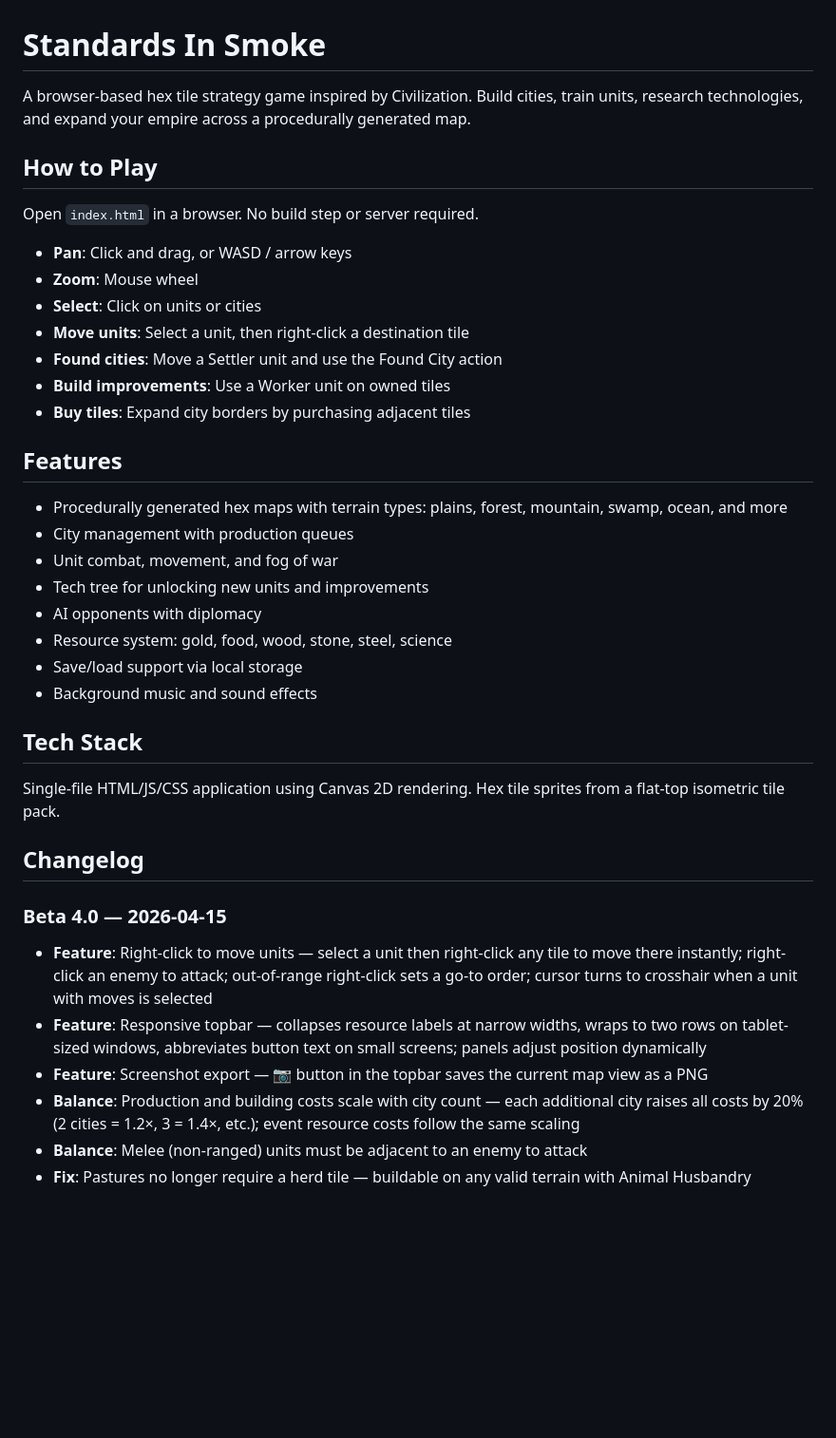
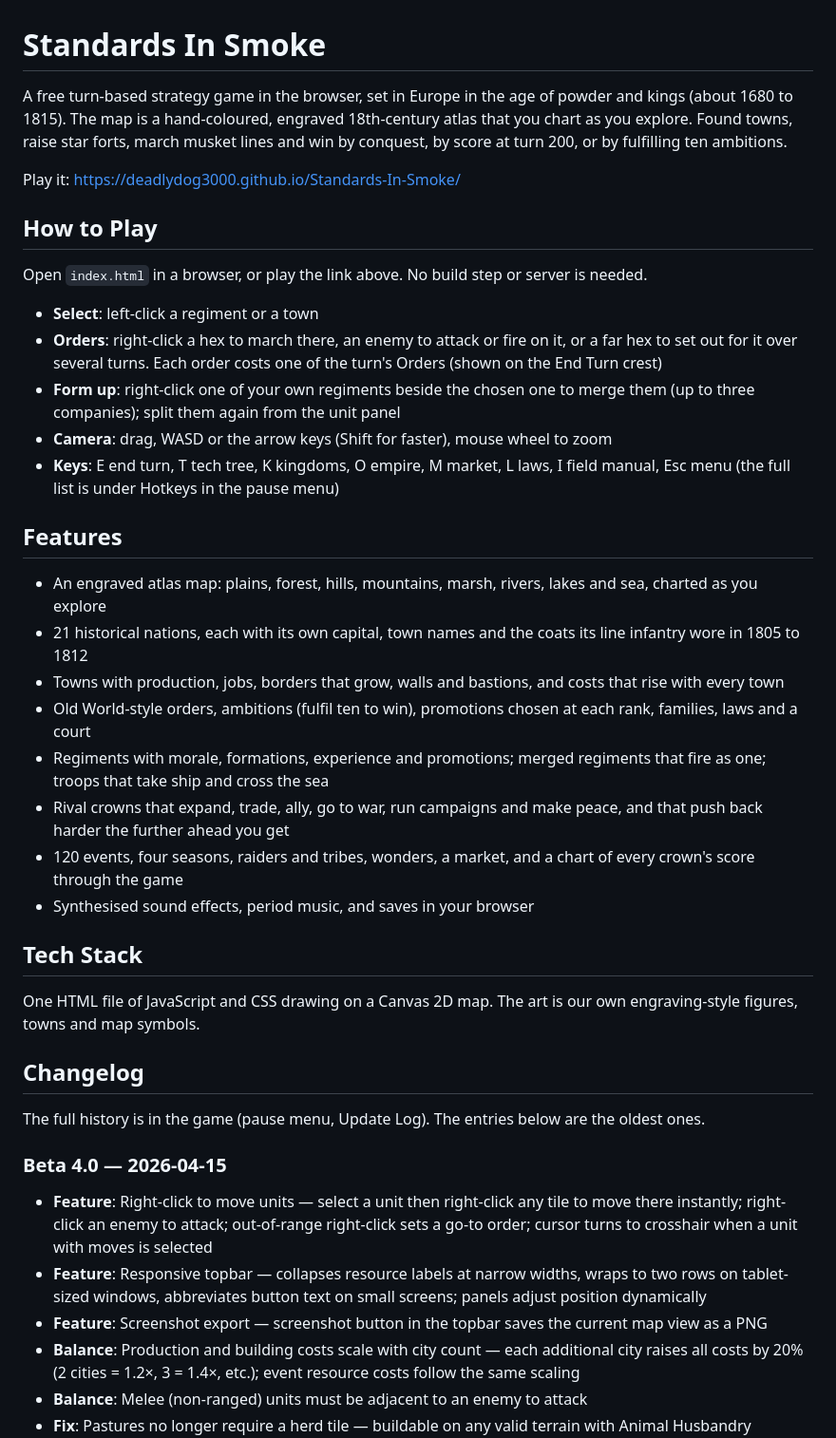
Before and after one commit to DeadlyDog3000/Standards-In-Smoke, a Markdown page: README.md, the part around the change. Shown at 95% size. Drawn GitHub-style; blank space fills up the shorter version.

Commit message:
README: what the game is now (atlas map, Old World orders, ambitions, promotions, merged regiments, embarking), how to play, and the old changelog marked as such
Co-Authored-By: Claude Opus 5.5 <noreply@anthropic.com>

```diff
--- a/README.md
+++ b/README.md
@@ -1,40 +1,43 @@
 # Standards In Smoke
 
-A browser-based hex tile strategy game inspired by Civilization. Build cities, train units, research technologies, and expand your empire across a procedurally generated map.
+A free turn-based strategy game in the browser, set in Europe in the age of powder and kings (about 1680 to 1815). The map is a hand-coloured, engraved 18th-century atlas that you chart as you explore. Found towns, raise star forts, march musket lines and win by conquest, by score at turn 200, or by fulfilling ten ambitions.
+
+Play it: https://deadlydog3000.github.io/Standards-In-Smoke/
 
 ## How to Play
 
-Open `index.html` in a browser. No build step or server required.
+Open `index.html` in a browser, or play the link above. No build step or server is needed.
 
-- **Pan**: Click and drag, or WASD / arrow keys
-- **Zoom**: Mouse wheel
-- **Select**: Click on units or cities
-- **Move units**: Select a unit, then right-click a destination tile
-- **Found cities**: Move a Settler unit and use the Found City action
-- **Build improvements**: Use a Worker unit on owned tiles
-- **Buy tiles**: Expand city borders by purchasing adjacent tiles
+- **Select**: left-click a regiment or a town
+- **Orders**: right-click a hex to march there, an enemy to attack or fire on it, or a far hex to set out for it over several turns. Each order costs one of the turn's Orders (shown on the End Turn crest)
+- **Form up**: right-click one of your own regiments beside the chosen one to merge them (up to three companies); split them again from the unit panel
+- **Camera**: drag, WASD or the arrow keys (Shift for faster), mouse wheel to zoom
+- **Keys**: E end turn, T tech tree, K kingdoms, O empire, M market, L laws, I field manual, Esc menu (the full list is under Hotkeys in the pause menu)
 
 ## Features
 
-- Procedurally generated hex maps with terrain types: plains, forest, mountain, swamp, ocean, and more
-- City management with production queues
-- Unit combat, movement, and fog of war
-- Tech tree for unlocking new units and improvements
-- AI opponents with diplomacy
-- Resource system: gold, food, wood, stone, steel, science
-- Save/load support via local storage
-- Background music and sound effects
+- An engraved atlas map: plains, forest, hills, mountains, marsh, rivers, lakes and sea, charted as you explore
+- 21 historical nations, each with its own capital, town names and the coats its line infantry wore in 1805 to 1812
+- Towns with production, jobs, borders that grow, walls and bastions, and costs that rise with every town
+- Old World-style orders, ambitions (fulfil ten to win), promotions chosen at each rank, families, laws and a court
+- Regiments with morale, formations, experience and promotions; merged regiments that fire as one; troops that take ship and cross the sea
+- Rival crowns that expand, trade, ally, go to war, run campaigns and make peace, and that push back harder the further ahead you get
+- 120 events, four seasons, raiders and tribes, wonders, a market, and a chart of every crown's score through the game
+- Synthesised sound effects, period music, and saves in your browser
 
 ## Tech Stack
 
-Single-file HTML/JS/CSS application using Canvas 2D rendering. Hex tile sprites from a flat-top isometric tile pack.
+One HTML file of JavaScript and CSS drawing on a Canvas 2D map. The art is our own engraving-style figures, towns and map symbols.
 
 ## Changelog
+
+The full history is in the game (pause menu, Update Log). The entries below are the oldest ones.
+
 
 ### Beta 4.0 — 2026-04-15
 - **Feature**: Right-click to move units — select a unit then right-click any tile to move there instantly; right-click an enemy to attack; out-of-range right-click sets a go-to order; cursor turns to crosshair when a unit with moves is selected
 - **Feature**: Responsive topbar — collapses resource labels at narrow widths, wraps to two rows on tablet-sized windows, abbreviates button text on small screens; panels adjust position dynamically
-- **Feature**: Screenshot export — 📷 button in the topbar saves the current map view as a PNG
+- **Feature**: Screenshot export — screenshot button in the topbar saves the current map view as a PNG
 - **Balance**: Production and building costs scale with city count — each additional city raises all costs by 20% (2 cities = 1.2×, 3 = 1.4×, etc.); event resource costs follow the same scaling
 - **Balance**: Melee (non-ranged) units must be adjacent to an enemy to attack
 - **Fix**: Pastures no longer require a herd tile — buildable on any valid terrain with Animal Husbandry
```
